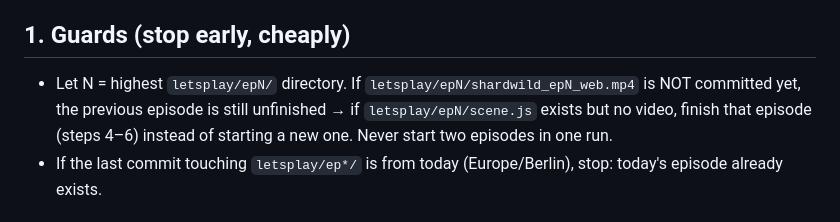
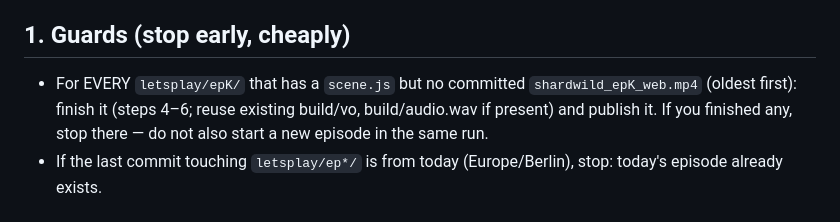
Before and after one commit to susduolingo997-arch/private, a Markdown page: letsplay/DAILY_EPISODE.md, the part around the change. Rendered like a GitHub page.

Commit message:
Daily routine: finish all unfinished episodes, oldest first
Co-Authored-By: Claude Opus 5.5 <noreply@anthropic.com>
Claude-Session: https://claude.ai/code/session_01J62yTktpiunm1PTbZep3t6

```diff
--- a/letsplay/DAILY_EPISODE.md
+++ b/letsplay/DAILY_EPISODE.md
@@ -7,7 +7,7 @@ If the repo is not already in the working directory: `git clone https://github.c
 If cloning/pushing is refused, call the `add_repo` tool (claude-code-remote) for susduolingo997-arch/private with access "push", then retry. If it still fails, stop and report.
 
 ## 1. Guards (stop early, cheaply)
-- Let N = highest `letsplay/epN/` directory. If `letsplay/epN/shardwild_epN_web.mp4` is NOT committed yet, the previous episode is still unfinished → if `letsplay/epN/scene.js` exists but no video, finish that episode (steps 4–6) instead of starting a new one. Never start two episodes in one run.
+- For EVERY `letsplay/epK/` that has a `scene.js` but no committed `shardwild_epK_web.mp4` (oldest first): finish it (steps 4–6; reuse existing build/vo, build/audio.wav if present) and publish it. If you finished any, stop there — do not also start a new episode in the same run.
 - If the last commit touching `letsplay/ep*/` is from today (Europe/Berlin), stop: today's episode already exists.
 
 ## 2. Setup
```
